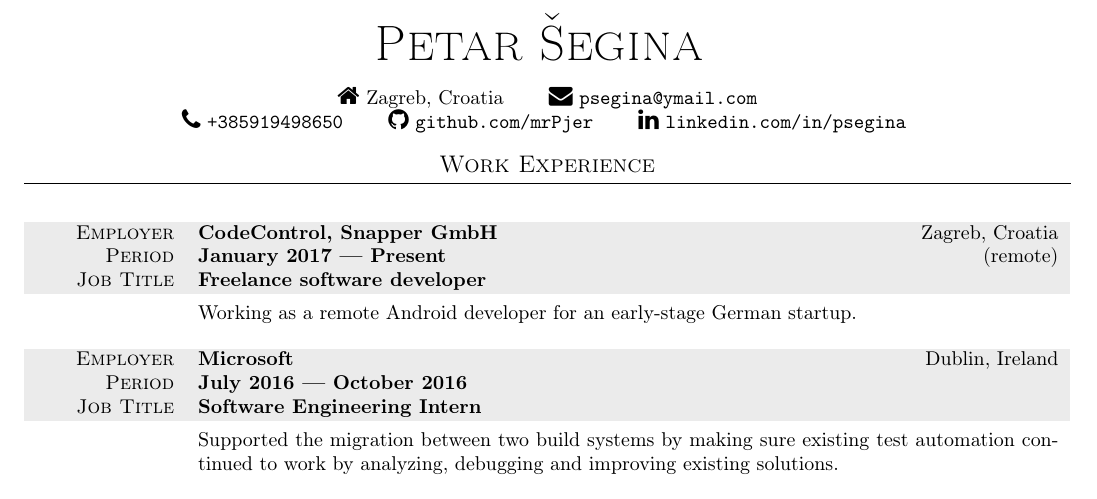
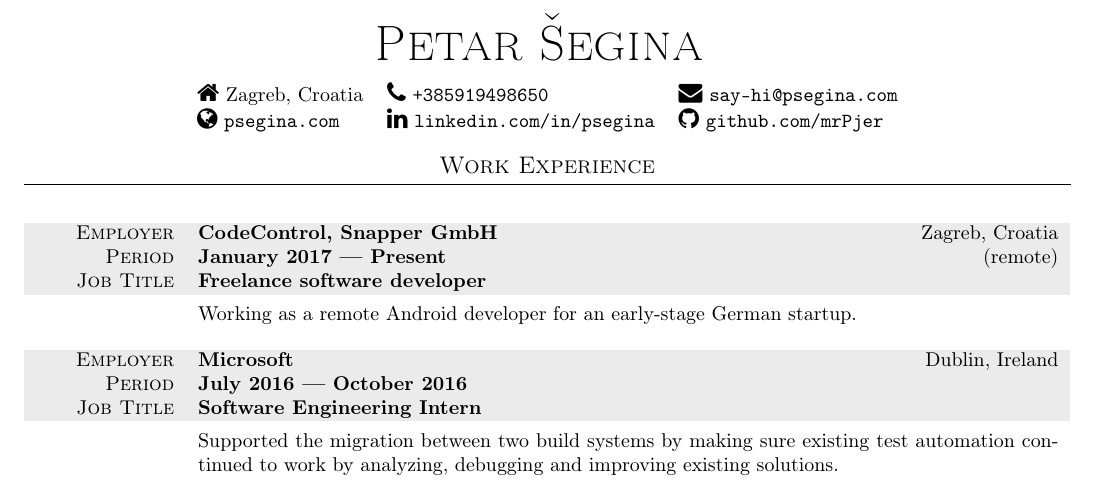
Before and after one commit to mrPjer/cv, a LaTeX CV (cv-template.tex): part of the page, cut so that both start at the same text. Compiled offline with pdfLaTeX.

Commit message:
Arrange contact data in a table

```diff
--- a/cv-template.tex
+++ b/cv-template.tex
@@ -62,17 +62,17 @@ Petar Šegina
 \innersectionspacing
 
 % There are many other cool icons or social networks or contact info that could be used here
-{
-{\large\faHome} Zagreb, Croatia
-\hspace{16pt}
-{\large\faEnvelope} \href{mailto:psegina@ymail.com}{\texttt{psegina@ymail.com}}
+\begin{tabular}{ l l l }
 
-{\large\faPhone} \href{tel:+385919498650}{\texttt{+385919498650}}
-\hspace{16pt}
+{\large\faHome} Zagreb, Croatia &
+{\large\faPhone} \href{tel:+385919498650}{\texttt{+385919498650}} &
+{\large\faEnvelope} \href{mailto:say-hi@psegina.com}{\texttt{say-hi@psegina.com}} \\
+
+{\large\faGlobe} \href{https://psegina.com}{\texttt{psegina.com}} &
+{\large\faLinkedin} \href{https://www.linkedin.com/in/psegina}{\texttt{linkedin.com/in/psegina}} &
 {\large\faGithub} \href{https://www.github.com/mrPjer}{\texttt{github.com/mrPjer}}
-\hspace{16pt}
-{\large\faLinkedin} \href{https://www.linkedin.com/in/psegina}{\texttt{linkedin.com/in/psegina}}
-}
+
+\end{tabular}
 
 
 %%%%%%%%%%%%%%%%%%%%%%%%%%%%%%%%%
```
